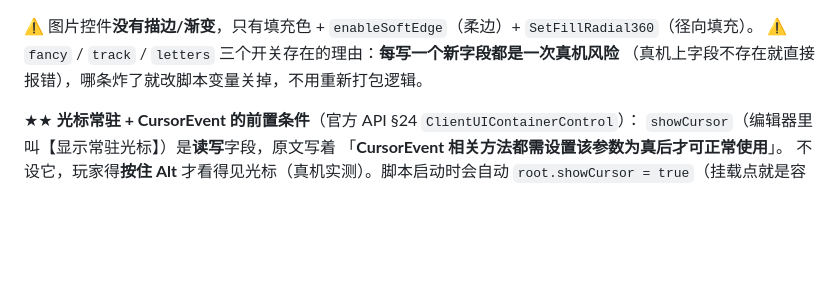
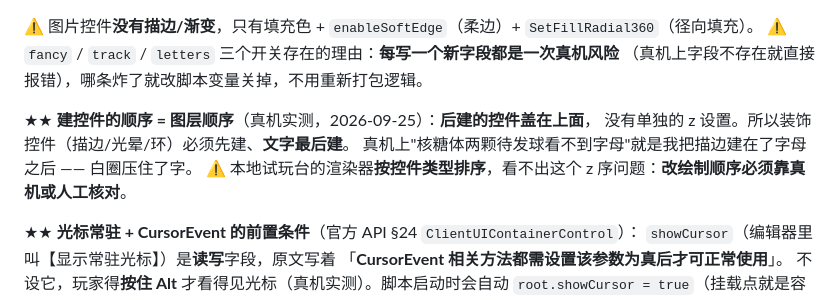
Before and after one commit to ihamn/zuma, a Markdown page: miliastra/README.md, the part around the change. Rendered like a GitHub page; blank space fills up the shorter version.

```diff
--- a/miliastra/README.md
+++ b/miliastra/README.md
@@ -116,6 +116,11 @@ Lua 脚本（挂在容器上）
 ⚠ 图片控件**没有描边/渐变**，只有填充色 + `enableSoftEdge`（柔边）+ `SetFillRadial360`（径向填充）。
 ⚠ `fancy` / `track` / `letters` 三个开关存在的理由：**每写一个新字段都是一次真机风险**
 （真机上字段不存在就直接报错），哪条炸了就改脚本变量关掉，不用重新打包逻辑。
+
+★★ **建控件的顺序 = 图层顺序**（真机实测，2026-09-25）：**后建的控件盖在上面**，
+没有单独的 z 设置。所以装饰控件（描边/光晕/环）必须先建、**文字最后建**。
+真机上"核糖体两颗待发球看不到字母"就是我把描边建在了字母之后 —— 白圈压住了字。
+⚠ 本地试玩台的渲染器**按控件类型排序**，看不出这个 z 序问题：**改绘制顺序必须靠真机或人工核对**。
 
 ★★ **光标常驻 + CursorEvent 的前置条件**（官方 API §24 `ClientUIContainerControl`）：
 `showCursor`（编辑器里叫【显示常驻光标】）是**读写**字段，原文写着
```
Also changed, not shown: HANDOFF.md (+21 -0 lines).
